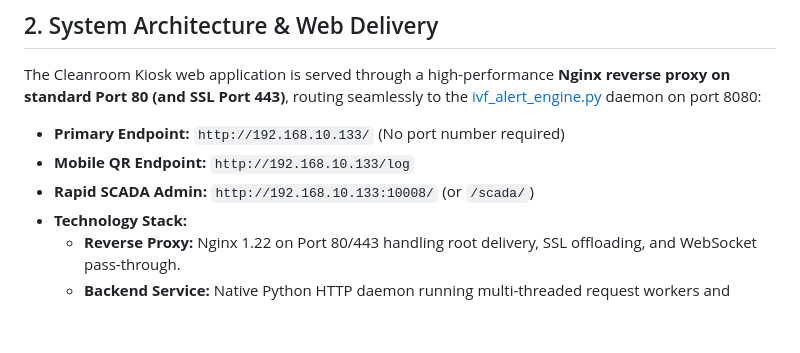
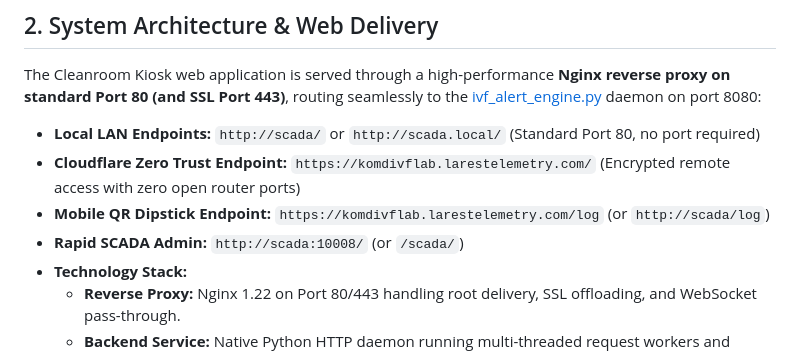
Before and after one commit to bobostrom/labSCADA, a Markdown page: user_manual/01_cleanroom_touchscreen_kiosk_operations.md, the part around the change. Rendered like a GitHub page; blank space fills up the shorter version.

```diff
--- a/user_manual/01_cleanroom_touchscreen_kiosk_operations.md
+++ b/user_manual/01_cleanroom_touchscreen_kiosk_operations.md
@@ -19,9 +19,10 @@ In an Assisted Reproductive Technology (ART) and embryology cleanroom suite, use
 
 The Cleanroom Kiosk web application is served through a high-performance **Nginx reverse proxy on standard Port 80 (and SSL Port 443)**, routing seamlessly to the [ivf_alert_engine.py](file:///home/bobostrom/Projects/labSCADA/ivf_alert_engine.py) daemon on port 8080:
 
-* **Primary Endpoint:** `http://192.168.10.133/` (No port number required)
-* **Mobile QR Endpoint:** `http://192.168.10.133/log`
-* **Rapid SCADA Admin:** `http://192.168.10.133:10008/` (or `/scada/`)
+* **Local LAN Endpoints:** `http://scada/` or `http://scada.local/` (Standard Port 80, no port required)
+* **Cloudflare Zero Trust Endpoint:** `https://komdivflab.larestelemetry.com/` (Encrypted remote access with zero open router ports)
+* **Mobile QR Dipstick Endpoint:** `https://komdivflab.larestelemetry.com/log` (or `http://scada/log`)
+* **Rapid SCADA Admin:** `http://scada:10008/` (or `/scada/`)
 * **Technology Stack:**
   * **Reverse Proxy:** Nginx 1.22 on Port 80/443 handling root delivery, SSL offloading, and WebSocket pass-through.
   * **Backend Service:** Native Python HTTP daemon running multi-threaded request workers and background telemetry scanners (`ivf_alert_engine.py :8080`).
```
Also changed, not shown: notes/assets/afa_logo.png (added), notes/assets/katie_ostrom_logo.png (added), 4 other files.
